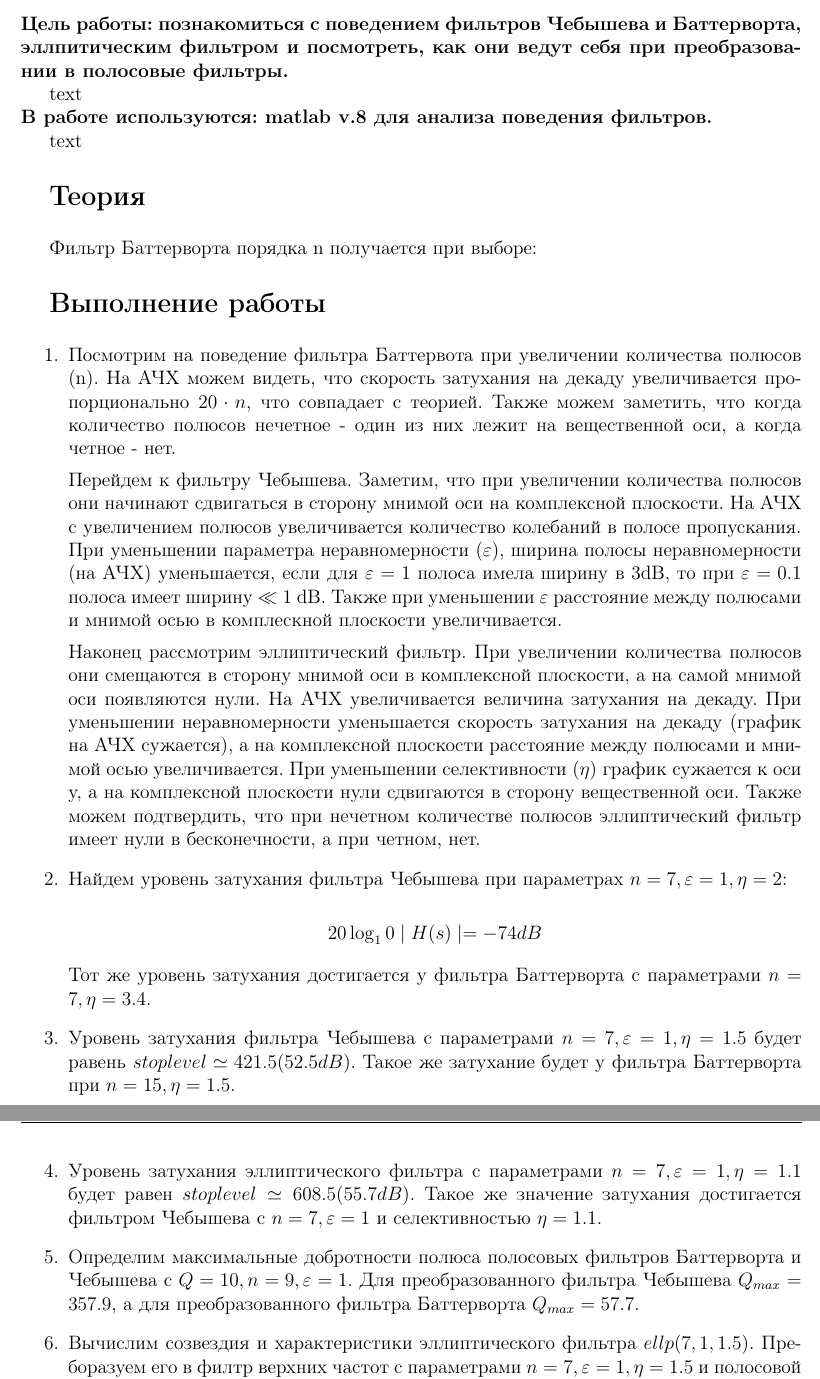
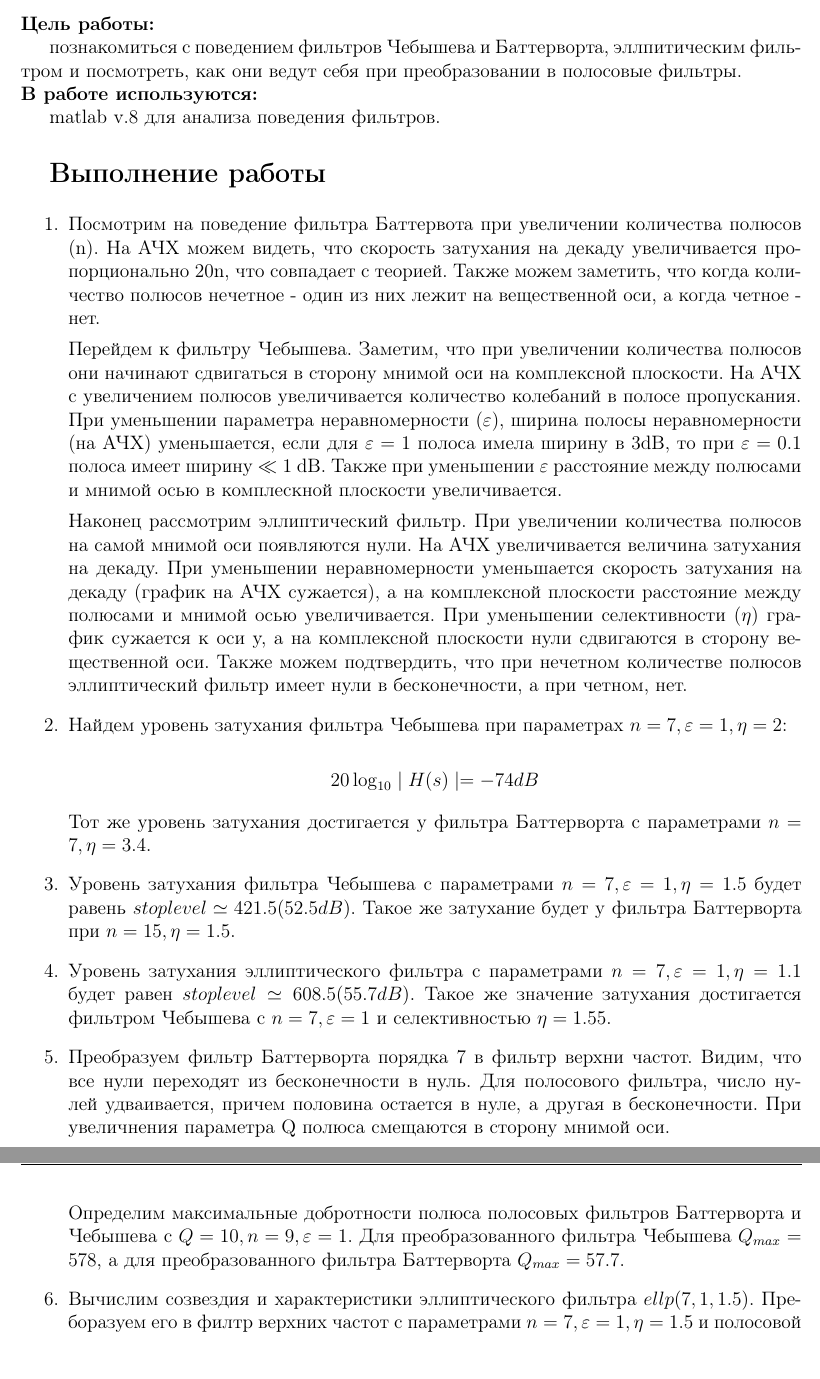
Before and after one commit to Sibonji/Labs, a LaTeX document (RC/19_lab(task_3)/19_lab(task_3).tex): two parts of pages 2 and 3 of 3, joined at a grey line, cut so that both start at the same text, the shorter picture padded with empty space. Compiled offline with pdfLaTeX.

Commit message:
Fixed mistakes in 19_lab(task_3)

```diff
--- a/RC/19_lab(task_3)/19_lab(task_3).tex
+++ b/RC/19_lab(task_3)/19_lab(task_3).tex
@@ -52,38 +52,34 @@
 
 \end{titlepage}
 \fancyhead[L] {Работа 19 (задание 3)}
-\noindent \textbf{Цель работы: познакомиться с поведением фильтров Чебышева и Баттерворта, эллпитическим фильтром и посмотреть, как они ведут себя при преобразовании в полосовые фильтры.} \\
-\indent text\\
-\noindent \textbf{В работе используются: matlab v.8 для анализа поведения фильтров.} \\
-\indent text
-
-\section*{Теория}
-
-Фильтр Баттерворта порядка n получается при выборе:
-
-%Дописать теорию
+\noindent \textbf{Цель работы:} \\
+\indent познакомиться с поведением фильтров Чебышева и Баттерворта, эллпитическим фильтром и посмотреть, как они ведут себя при преобразовании в полосовые фильтры.\\
+\noindent \textbf{В работе используются:} \\
+\indent matlab v.8 для анализа поведения фильтров.
 
 \section*{Выполнение работы}
 
 \begin{enumerate}
 
-\item Посмотрим на поведение фильтра Баттервота при увеличении количества полюсов (n). На АЧХ можем видеть, что скорость затухания на декаду увеличивается пропорционально $20\cdot n$, что совпадает с теорией. Также можем заметить, что когда количество полюсов нечетное - один из них лежит на вещественной оси, а когда четное - нет.
+\item Посмотрим на поведение фильтра Баттервота при увеличении количества полюсов (n). На АЧХ можем видеть, что скорость затухания на декаду увеличивается пропорционально 20n, что совпадает с теорией. Также можем заметить, что когда количество полюсов нечетное - один из них лежит на вещественной оси, а когда четное - нет.
 
 Перейдем к фильтру Чебышева. Заметим, что при увеличении количества полюсов они начинают сдвигаться в сторону мнимой оси на комплексной плоскости. На АЧХ с увеличением полюсов увеличивается количество колебаний в полосе пропускания. При уменьшении параметра неравномерности ($\varepsilon$), ширина полосы неравномерности (на АЧХ) уменьшается, если для $\varepsilon = 1$ полоса имела ширину в 3dB, то при $\varepsilon = 0.1$ полоса имеет ширину $\ll 1$ dB. Также при уменьшении $\varepsilon$ расстояние между полюсами и мнимой осью в комплескной плоскости увеличивается.
 
-Наконец рассмотрим эллиптический фильтр. При увеличении количества полюсов они смещаются в сторону мнимой оси в комплексной плоскости, а на самой мнимой оси появляются нули. На АЧХ увеличивается величина затухания на декаду. При уменьшении неравномерности уменьшается скорость затухания на декаду (график на АЧХ сужается), а на комплексной плоскости расстояние между полюсами и мнимой осью увеличивается. При уменьшении селективности ($\eta$) график сужается к оси y, а на комплексной плоскости нули сдвигаются в сторону вещественной оси. Также можем подтвердить, что при нечетном количестве полюсов эллиптический фильтр имеет нули в бесконечности, а при четном, нет.
+Наконец рассмотрим эллиптический фильтр. При увеличении количества полюсов на самой мнимой оси появляются нули. На АЧХ увеличивается величина затухания на декаду. При уменьшении неравномерности уменьшается скорость затухания на декаду (график на АЧХ сужается), а на комплексной плоскости расстояние между полюсами и мнимой осью увеличивается. При уменьшении селективности ($\eta$) график сужается к оси y, а на комплексной плоскости нули сдвигаются в сторону вещественной оси. Также можем подтвердить, что при нечетном количестве полюсов эллиптический фильтр имеет нули в бесконечности, а при четном, нет.
 
 \item Найдем уровень затухания фильтра Чебышева при параметрах $n = 7, \varepsilon = 1, \eta = 2$:
 
-\[20 \log_10 \mid H(s)\mid = -74 dB\]
+\[20 \log_{10} \mid H(s)\mid = -74 dB\]
 
 Тот же уровень затухания достигается у фильтра Баттерворта с параметрами $n = 7, \eta = 3.4$.
 
 \item Уровень затухания фильтра Чебышева с параметрами $n = 7, \varepsilon = 1, \eta = 1.5$ будет равень $stoplevel \simeq 421.5 (52.5 dB)$. Такое же затухание будет у фильтра Баттерворта при $n = 15, \eta = 1.5$.
 
-\item Уровень затухания эллиптического фильтра с параметрами $n = 7, \varepsilon = 1, \eta = 1.1$ будет равен $stoplevel \simeq 608.5 (55.7 dB)$. Такое же значение затухания достигается фильтром Чебышева с $n = 7, \varepsilon = 1$ и селективностью $\eta = 1.1$.
+\item Уровень затухания эллиптического фильтра с параметрами $n = 7, \varepsilon = 1, \eta = 1.1$ будет равен $stoplevel \simeq 608.5 (55.7 dB)$. Такое же значение затухания достигается фильтром Чебышева с $n = 7, \varepsilon = 1$ и селективностью $\eta = 1.55$.
 
-\item Определим максимальные добротности полюса полосовых фильтров Баттерворта и Чебышева с $Q = 10, n = 9, \varepsilon = 1$. Для преобразованного фильтра Чебышева $Q_{max} = 357.9$, а для преобразованного фильтра Баттерворта $Q_{max} = 57.7$.
+\item Преобразуем фильтр Баттерворта порядка 7 в фильтр верхни частот. Видим, что все нули переходят из бесконечности в нуль. Для полосового фильтра, число нулей удваивается, причем половина остается в нуле, а другая в бесконечности. При увеличнения параметра Q полюса смещаются в сторону мнимой оси.
+
+Определим максимальные добротности полюса полосовых фильтров Баттерворта и Чебышева с $Q = 10, n = 9, \varepsilon = 1$. Для преобразованного фильтра Чебышева $Q_{max} = 578$, а для преобразованного фильтра Баттерворта $Q_{max} = 57.7$.
 
 \item Вычислим созвездия и характеристики эллиптического фильтра $ellp(7, 1, 1.5)$. Преборазуем его в филтр верхних частот с параметрами $n = 7, \varepsilon = 1, \eta = 1.5$ и полосовой фильтр с параметрами $n = 7, \varepsilon = 1, \eta = 1.5$ и меняющейся добротностью $Q = 2;5;10$. Для всех Q измерим максимальные добротности полосового фильтра:
 
```
Also changed, not shown: RC/19_lab(task_3)/19_lab(task_3).pdf.
